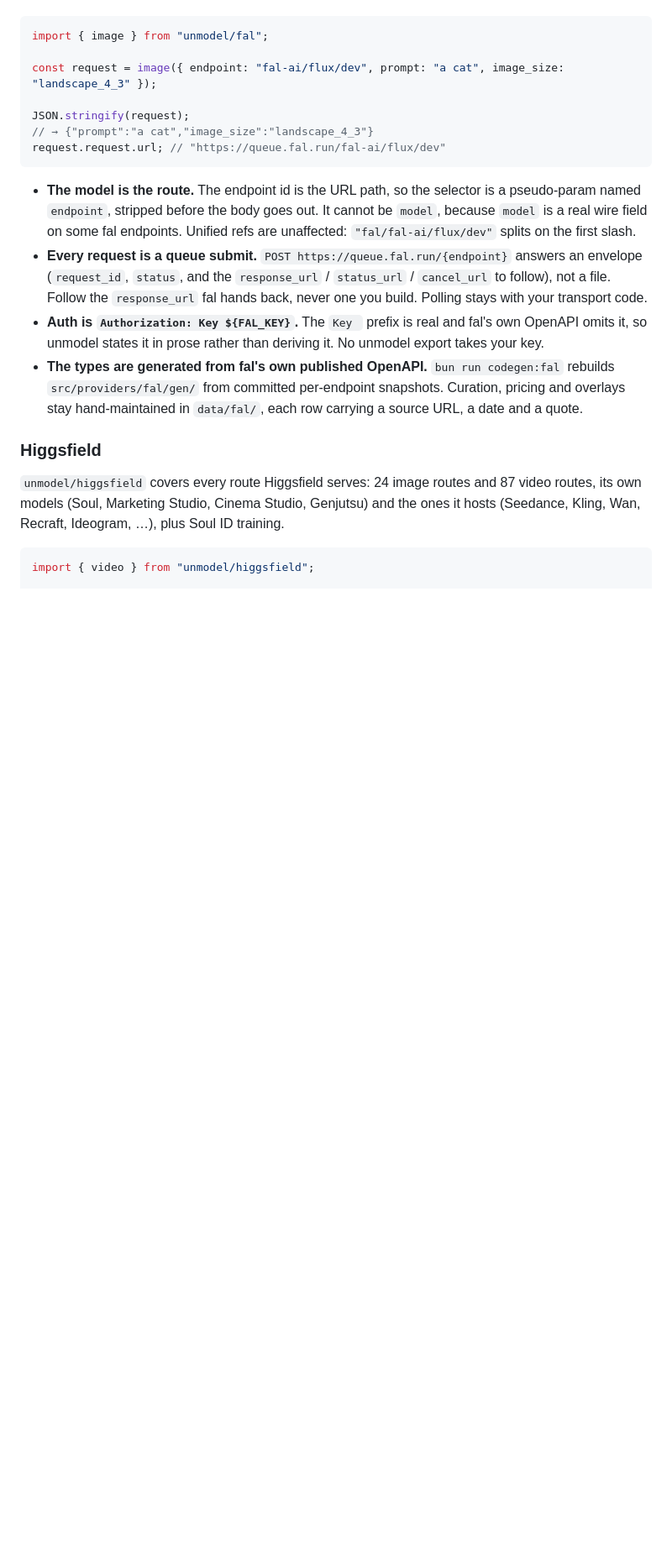
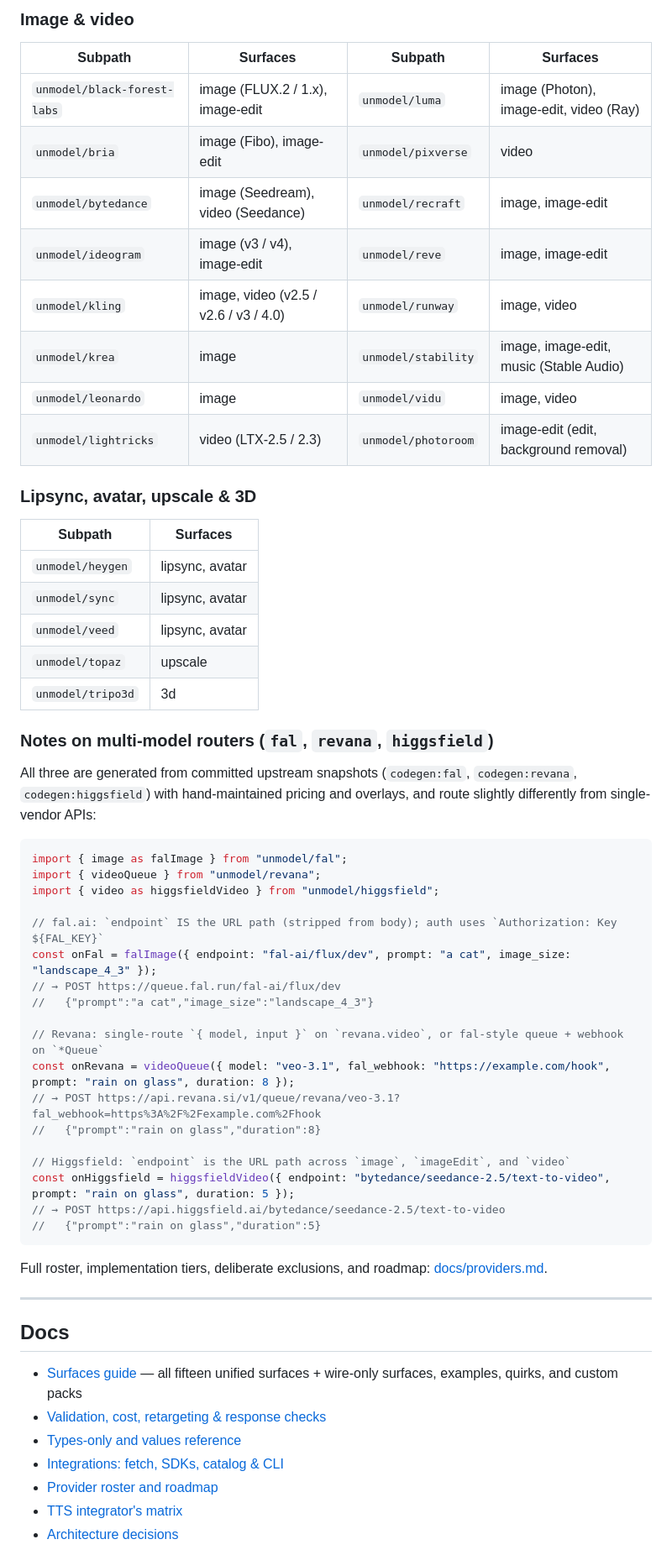
Before and after one commit to cluely/unmodel, a Markdown page: README.md, the part around one of its changes. Shown at 84% size. GitHub-like rendering; blank space fills up the shorter version.

````diff
--- a/README.md
+++ b/README.md
@@ -391,23 +451,62 @@ Every implemented provider has its own subpath with native field names, model ID
+### Image & video
+
+| Subpath | Surfaces | Subpath | Surfaces |
+| --- | --- | --- | --- |
+| `unmodel/black-forest-labs` | image (FLUX.2 / 1.x), image-edit | `unmodel/luma` | image (Photon), image-edit, video (Ray) |
+| `unmodel/bria` | image (Fibo), image-edit | `unmodel/pixverse` | video |
+| `unmodel/bytedance` | image (Seedream), video (Seedance) | `unmodel/recraft` | image, image-edit |
+| `unmodel/ideogram` | image (v3 / v4), image-edit | `unmodel/reve` | image, image-edit |
+| `unmodel/kling` | image, video (v2.5 / v2.6 / v3 / 4.0) | `unmodel/runway` | image, video |
+| `unmodel/krea` | image | `unmodel/stability` | image, image-edit, music (Stable Audio) |
+| `unmodel/leonardo` | image | `unmodel/vidu` | image, video |
+| `unmodel/lightricks` | video (LTX-2.5 / 2.3) | `unmodel/photoroom` | image-edit (edit, background removal) |
+
+### Lipsync, avatar, upscale & 3D
+
+| Subpath | Surfaces |
+| --- | --- |
+| `unmodel/heygen` | lipsync, avatar |
+| `unmodel/sync` | lipsync, avatar |
+| `unmodel/veed` | lipsync, avatar |
+| `unmodel/topaz` | upscale |
+| `unmodel/tripo3d` | 3d |
+
+### Notes on multi-model routers (`fal`, `revana`, `higgsfield`)
+
+All three are generated from committed upstream snapshots (`codegen:fal`, `codegen:revana`, `codegen:higgsfield`) with hand-maintained pricing and overlays, and route slightly differently from single-vendor APIs:
 
 ```ts
-import { image } from "unmodel/fal";
+import { image as falImage } from "unmodel/fal";
+import { videoQueue } from "unmodel/revana";
+import { video as higgsfieldVideo } from "unmodel/higgsfield";
 
-const request = image({ endpoint: "fal-ai/flux/dev", prompt: "a cat", image_size: "landscape_4_3" });
+// fal.ai: `endpoint` IS the URL path (stripped from body); auth uses `Authorization: Key ${FAL_KEY}`
+const onFal = falImage({ endpoint: "fal-ai/flux/dev", prompt: "a cat", image_size: "landscape_4_3" });
+// → POST https://queue.fal.run/fal-ai/flux/dev
+//   {"prompt":"a cat","image_size":"landscape_4_3"}
 
-JSON.stringify(request);
-// → {"prompt":"a cat","image_size":"landscape_4_3"}
-request.request.url; // "https://queue.fal.run/fal-ai/flux/dev"
+// Revana: single-route `{ model, input }` on `revana.video`, or fal-style queue + webhook on `*Queue`
+const onRevana = videoQueue({ model: "veo-3.1", fal_webhook: "https://example.com/hook", prompt: "rain on glass", duration: 8 });
+// → POST https://api.revana.si/v1/queue/revana/veo-3.1?fal_webhook=https%3A%2F%2Fexample.com%2Fhook
+//   {"prompt":"rain on glass","duration":8}
+
+// Higgsfield: `endpoint` is the URL path across `image`, `imageEdit`, and `video`
+const onHiggsfield = higgsfieldVideo({ endpoint: "bytedance/seedance-2.5/text-to-video", prompt: "rain on glass", duration: 5 });
+// → POST https://api.higgsfield.ai/bytedance/seedance-2.5/text-to-video
+//   {"prompt":"rain on glass","duration":5}
 ```
 
-- **The model is the route.** The endpoint id is the URL path, so the selector is a pseudo-param named `endpoint`, stripped before the body goes out. It cannot be `model`, because `model` is a real wire field on some fal endpoints. Unified refs are unaffected: `"fal/fal-ai/flux/dev"` splits on the first slash.
-- **Every request is a queue submit.** `POST https://queue.fal.run/{endpoint}` answers an envelope (`request_id`, `status`, and the `response_url` / `status_url` / `cancel_url` to follow), not a file. Follow the `response_url` fal hands back, never one you build. Polling stays with your transport code.
-- **Auth is `Authorization: Key ${FAL_KEY}`.** The `Key ` prefix is real and fal's own OpenAPI omits it, so unmodel states it in prose rather than deriving it. No unmodel export takes your key.
-- **The types are generated from fal's own published OpenAPI.** `bun run codegen:fal` rebuilds `src/providers/fal/gen/` from committed per-endpoint snapshots. Curation, pricing and overlays stay hand-maintained in `data/fal/`, each row carrying a source URL, a date and a quote.
+Full roster, implementation tiers, deliberate exclusions, and roadmap: [docs/providers.md](docs/providers.md).
 
-### Higgsfield
+---
 
-`unmodel/higgsfield` covers every route Higgsfield serves: 24 image routes and 87 video routes, its own models (Soul, Marketing Studio, Cinema Studio, Genjutsu) and the ones it hosts (Seedance, Kling, Wan, Recraft, Ideogram, …), plus Soul ID training.
+## Docs
 
-```ts
-import { video } from "unmodel/higgsfield";
+- [Surfaces guide](docs/surfaces.md) — all fifteen unified surfaces + wire-only surfaces, examples, quirks, and custom packs
+- [Validation, cost, retargeting & response checks](docs/validation.md)
+- [Types-only and values reference](docs/types-and-values.md)
+- [Integrations: fetch, SDKs, catalog & CLI](docs/integrations.md)
+- [Provider roster and roadmap](docs/providers.md)
+- [TTS integrator's matrix](docs/tts.md)
+- [Architecture decisions](docs/decisions.md)
 
````
Also changed, not shown: other parts of README.md (+290 -254 lines), assets/hero.png, 1 other file.
